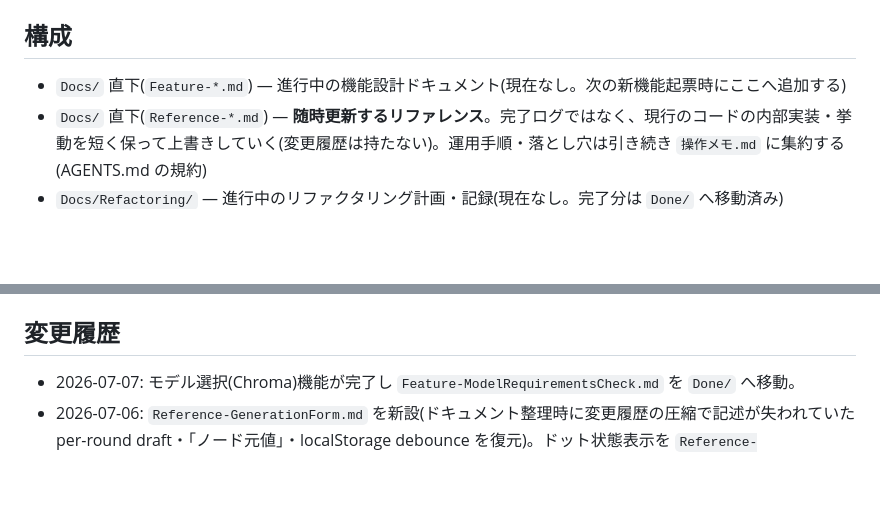
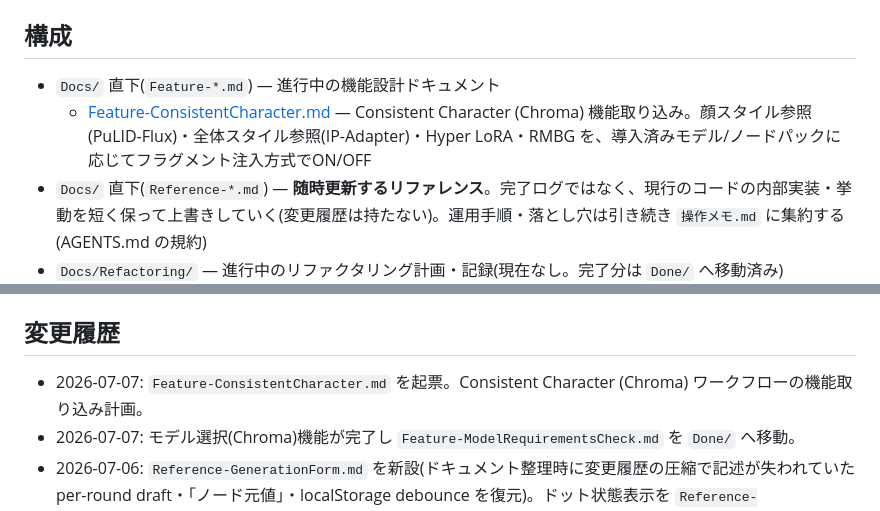
Before and after one commit to dwarfsawman/guruguru, a Markdown page: Docs/README.md, 2 parts joined by grey strips. Drawn GitHub-style; blank space fills up the shorter version.

```diff
--- a/Docs/README.md
+++ b/Docs/README.md
@@ -4,7 +4,8 @@ GURUGURU の設計ドキュメント・参照資料の置き場。運用手順
 
 ## 構成
 
-- `Docs/` 直下(`Feature-*.md`) — 進行中の機能設計ドキュメント(現在なし。次の新機能起票時にここへ追加する)
+- `Docs/` 直下(`Feature-*.md`) — 進行中の機能設計ドキュメント
+  - [Feature-ConsistentCharacter.md](Feature-ConsistentCharacter.md) — Consistent Character (Chroma) 機能取り込み。顔スタイル参照(PuLID-Flux)・全体スタイル参照(IP-Adapter)・Hyper LoRA・RMBG を、導入済みモデル/ノードパックに応じてフラグメント注入方式でON/OFF
 - `Docs/` 直下(`Reference-*.md`) — **随時更新するリファレンス**。完了ログではなく、現行のコードの内部実装・挙動を短く保って上書きしていく(変更履歴は持たない)。運用手順・落とし穴は引き続き `操作メモ.md` に集約する(AGENTS.md の規約)
 - `Docs/Refactoring/` — 進行中のリファクタリング計画・記録(現在なし。完了分は `Done/` へ移動済み)
 - `Docs/Done/` — 完了した作業ログ・設計ドキュメント(実装当時の経緯・決定事項を残す履歴)
@@ -53,6 +54,7 @@ GURUGURU の設計ドキュメント・参照資料の置き場。運用手順
 
 ## 変更履歴
 
+- 2026-07-07: `Feature-ConsistentCharacter.md` を起票。Consistent Character (Chroma) ワークフローの機能取り込み計画。
 - 2026-07-07: モデル選択(Chroma)機能が完了し `Feature-ModelRequirementsCheck.md` を `Done/` へ移動。
 - 2026-07-06: `Reference-GenerationForm.md` を新設(ドキュメント整理時に変更履歴の圧縮で記述が失われていた per-round draft・「ノード元値」・localStorage debounce を復元)。ドット状態表示を `Reference-IterationTree.md` に、進捗スロットルを `Reference-MaskAndPoseAttachments.md` に追記。
 - 2026-07-06: 長大化していた `操作メモ.md` の機能別内部実装セクション(マスク/ポーズ添付・画像詳細ビューア・生成パイプライン・イテレーションツリー)を `Docs/Reference-*.md` 4件へ分離。完了済みの `Feature-ImagePaste.md` を `Done/` へ移動。
```
Also changed, not shown: Docs/Feature-ConsistentCharacter.md (added, +280 -0 lines), 操作メモ.md (+1 -0 lines).
